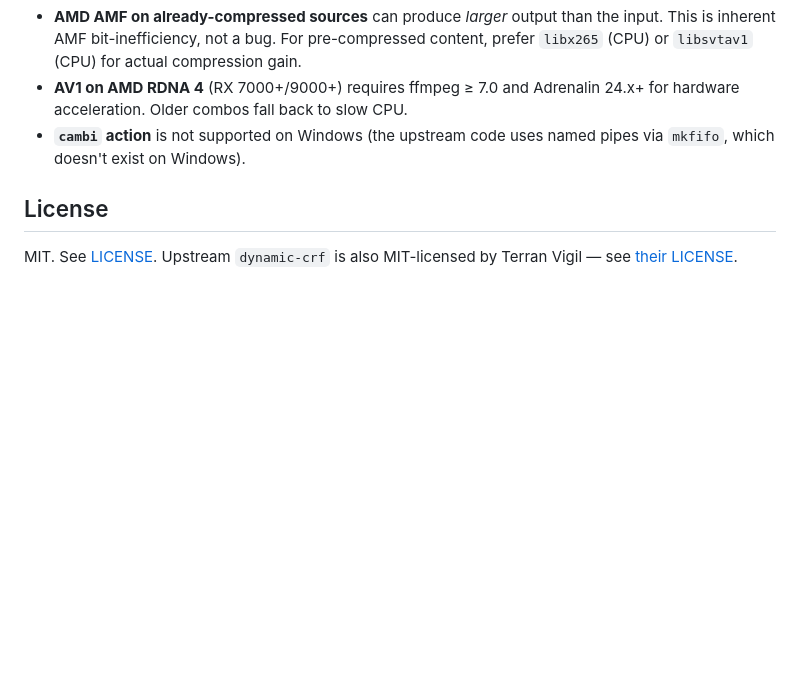
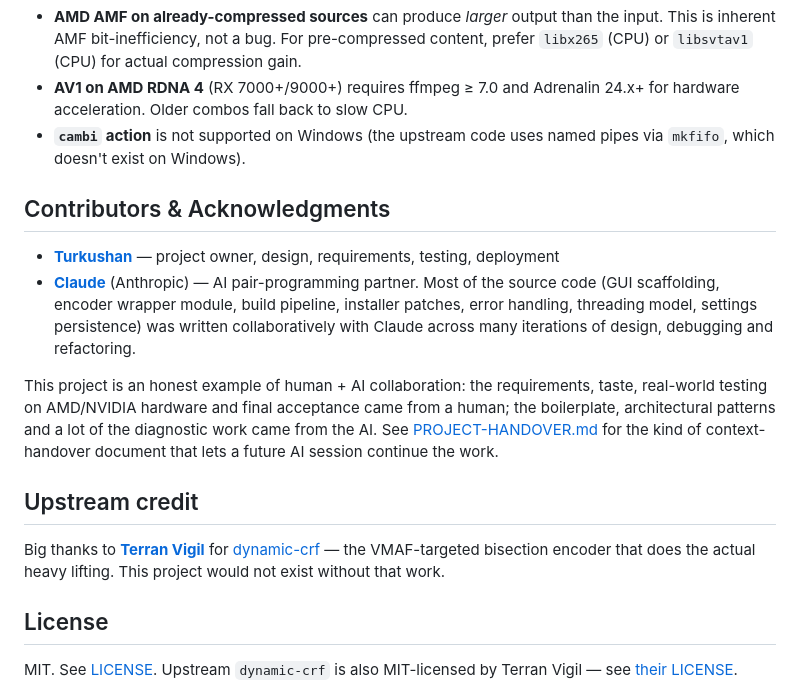
Before and after one commit to turkushan490/gm-encoder, a Markdown page: README.md, the part around the change. Drawn GitHub-style; blank space fills up the shorter version.

Commit message:
docs: credit Claude AI as collaborator + Terran Vigil upstream
Adds 'Contributors & Acknowledgments' section to README:
- Turkushan as project owner / human in the loop
- Claude (Anthropic) credited as AI pair-programming partner
- Explains the human+AI collaboration model honestly

Adds 'Upstream credit' section thanking Terran Vigil for dynamic-crf,
the encoder that does the actual VMAF-targeted bisection work this
project wraps.

```diff
--- a/README.md
+++ b/README.md
@@ -113,6 +113,17 @@ See [PROJECT-HANDOVER.md](PROJECT-HANDOVER.md) for a full architectural overview
 - **AV1 on AMD RDNA 4** (RX 7000+/9000+) requires ffmpeg ≥ 7.0 and Adrenalin 24.x+ for hardware acceleration. Older combos fall back to slow CPU.
 - **`cambi` action** is not supported on Windows (the upstream code uses named pipes via `mkfifo`, which doesn't exist on Windows).
 
+## Contributors & Acknowledgments
+
+- **[Turkushan](https://github.com/turkushan490)** — project owner, design, requirements, testing, deployment
+- **[Claude](https://www.anthropic.com/claude)** (Anthropic) — AI pair-programming partner. Most of the source code (GUI scaffolding, encoder wrapper module, build pipeline, installer patches, error handling, threading model, settings persistence) was written collaboratively with Claude across many iterations of design, debugging and refactoring.
+
+This project is an honest example of human + AI collaboration: the requirements, taste, real-world testing on AMD/NVIDIA hardware and final acceptance came from a human; the boilerplate, architectural patterns and a lot of the diagnostic work came from the AI. See [PROJECT-HANDOVER.md](PROJECT-HANDOVER.md) for the kind of context-handover document that lets a future AI session continue the work.
+
+## Upstream credit
+
+Big thanks to [**Terran Vigil**](https://github.com/terranvigil) for [dynamic-crf](https://github.com/terranvigil/dynamic-crf) — the VMAF-targeted bisection encoder that does the actual heavy lifting. This project would not exist without that work.
+
 ## License
 
 MIT. See [LICENSE](LICENSE). Upstream `dynamic-crf` is also MIT-licensed by Terran Vigil — see [their LICENSE](https://github.com/terranvigil/dynamic-crf/blob/main/LICENSE).
```
